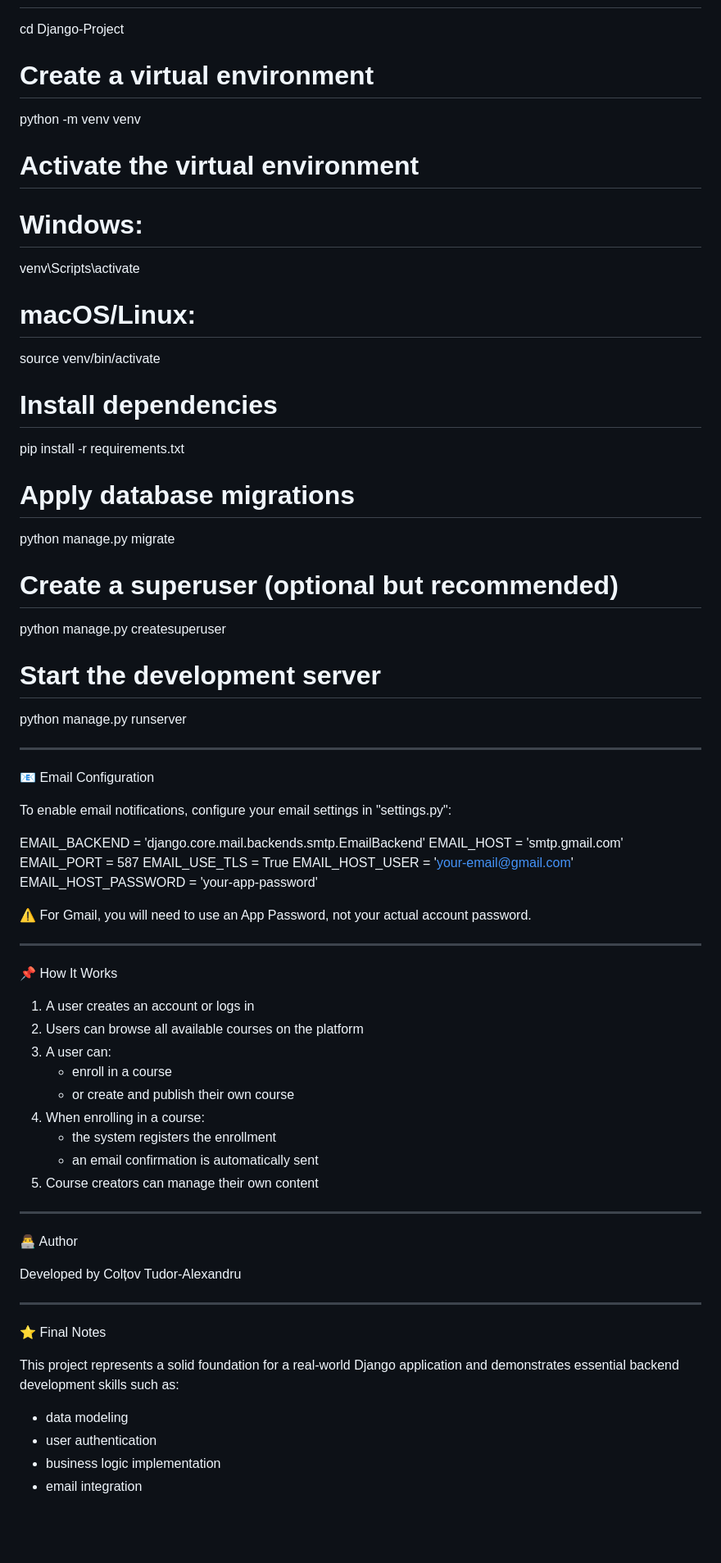
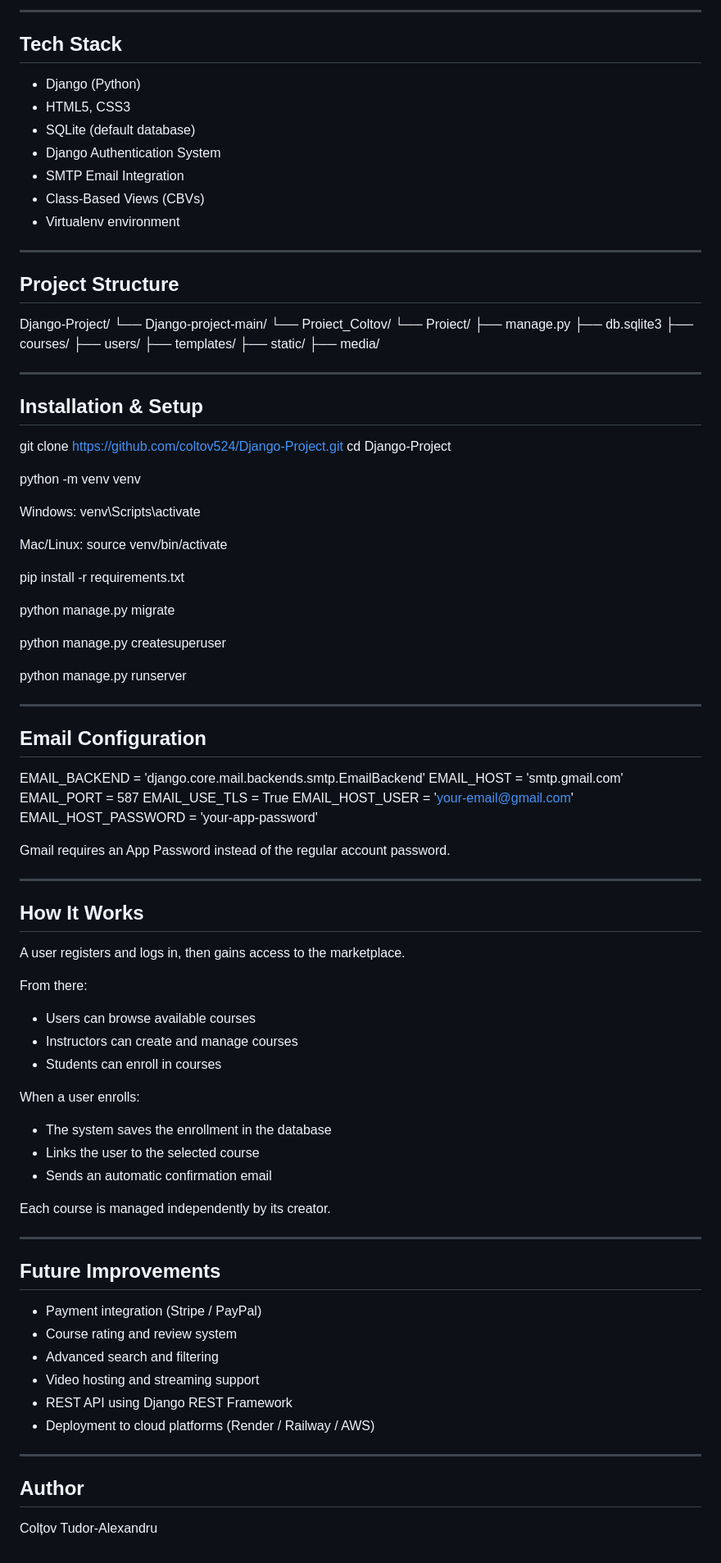
Before and after one commit to coltov524/Django-Project, a Markdown page: README.md, the part around one of its changes. Shown at 82% size. Drawn GitHub-style; blank space fills up the shorter version.

```diff
--- a/README.md
+++ b/README.md
@@ -82,68 +79,100 @@ git clone https://github.com/coltov524/Django-Project.git
+---
+
+## Tech Stack
+
+* Django (Python)
+* HTML5, CSS3
+* SQLite (default database)
+* Django Authentication System
+* SMTP Email Integration
+* Class-Based Views (CBVs)
+* Virtualenv environment
+
+---
+
+## Project Structure
+
+Django-Project/
+└── Django-project-main/
+└── Proiect_Coltov/
+└── Proiect/
+├── manage.py
+├── db.sqlite3
+├── courses/
+├── users/
+├── templates/
+├── static/
+├── media/
+
+---
+
+## Installation & Setup
+
+git clone [https://github.com/coltov524/Django-Project.git](https://github.com/coltov524/Django-Project.git)
 cd Django-Project
 
-# Create a virtual environment
 python -m venv venv
 
-# Activate the virtual environment
-# Windows:
+Windows:
 venv\Scripts\activate
-# macOS/Linux:
+
+Mac/Linux:
 source venv/bin/activate
 
-# Install dependencies
 pip install -r requirements.txt
 
-# Apply database migrations
 python manage.py migrate
 
-# Create a superuser (optional but recommended)
 python manage.py createsuperuser
 
-# Start the development server
 python manage.py runserver
 
 ---
 
-📧 Email Configuration
-
-To enable email notifications, configure your email settings in "settings.py":
+## Email Configuration
 
 EMAIL_BACKEND = 'django.core.mail.backends.smtp.EmailBackend'
 EMAIL_HOST = 'smtp.gmail.com'
 EMAIL_PORT = 587
 EMAIL_USE_TLS = True
-EMAIL_HOST_USER = 'your-email@gmail.com'
+EMAIL_HOST_USER = '[your-email@gmail.com](mailto:your-email@gmail.com)'
 EMAIL_HOST_PASSWORD = 'your-app-password'
 
-⚠️ For Gmail, you will need to use an App Password, not your actual account password.
+Gmail requires an App Password instead of the regular account password.
 
 ---
 
-📌 How It Works
+## How It Works
 
-1. A user creates an account or logs in
-2. Users can browse all available courses on the platform
-3. A user can:
-   - enroll in a course
-   - or create and publish their own course
-4. When enrolling in a course:
-   - the system registers the enrollment
-   - an email confirmation is automatically sent
-5. Course creators can manage their own content
+A user registers and logs in, then gains access to the marketplace.
+
+From there:
+
+* Users can browse available courses
+* Instructors can create and manage courses
+* Students can enroll in courses
+
+When a user enrolls:
+
+* The system saves the enrollment in the database
+* Links the user to the selected course
+* Sends an automatic confirmation email
+
+Each course is managed independently by its creator.
 
 ---
 
-👨‍💻 Author
+## Future Improvements
 
-Developed by Colțov Tudor-Alexandru
+* Payment integration (Stripe / PayPal)
+* Course rating and review system
+* Advanced search and filtering
+* Video hosting and streaming support
+* REST API using Django REST Framework
+* Deployment to cloud platforms (Render / Railway / AWS)
 
 ---
 
-⭐ Final Notes
+## Author
 
-This project represents a solid foundation for a real-world Django application and demonstrates essential backend development skills such as:
-
-- data modeling
-- user authentication
-- business logic implementation
-- email integration
+Colțov Tudor-Alexandru
```
Also changed, not shown: other parts of README.md (+55 -58 lines).
